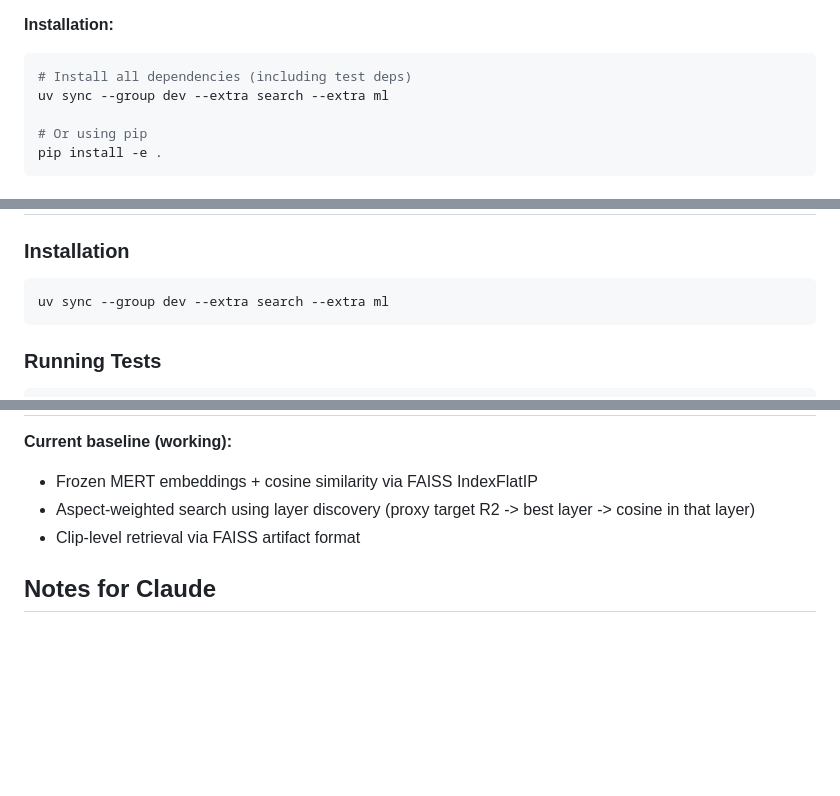
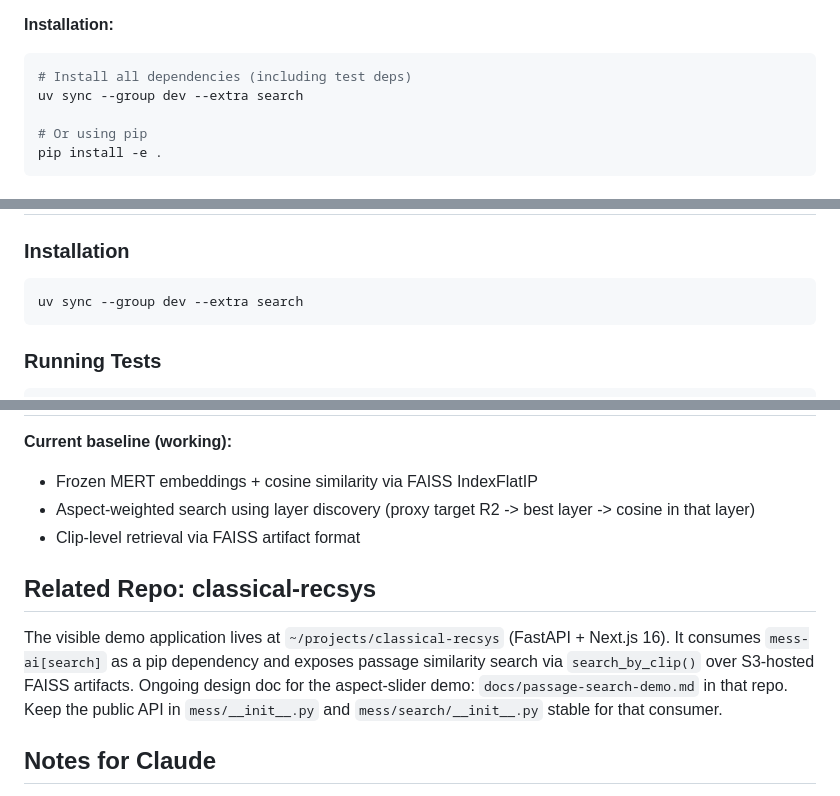
Before and after one commit to jacobbies/mess-ai, a Markdown page: CLAUDE.md, 3 parts joined by grey strips. Drawn GitHub-style; blank space fills up the shorter version.

````diff
--- a/CLAUDE.md
+++ b/CLAUDE.md
@@ -61,7 +61,7 @@ mess-ai/
 **Installation:**
 ```bash
 # Install all dependencies (including test deps)
-uv sync --group dev --extra search --extra ml
+uv sync --group dev --extra search
 
 # Or using pip
 pip install -e .
@@ -98,7 +98,7 @@ These specializations replace naive feature averaging and enable evidence-based
 ### Installation
 
 ```bash
-uv sync --group dev --extra search --extra ml
+uv sync --group dev --extra search
 ```
 
 ### Running Tests
@@ -279,6 +279,10 @@ python scripts/demo_recommendations.py --track {track_id} --aspect {aspect}
 - Aspect-weighted search using layer discovery (proxy target R2 -> best layer -> cosine in that layer)
 - Clip-level retrieval via FAISS artifact format
 
+## Related Repo: classical-recsys
+
+The visible demo application lives at `~/projects/classical-recsys` (FastAPI + Next.js 16). It consumes `mess-ai[search]` as a pip dependency and exposes passage similarity search via `search_by_clip()` over S3-hosted FAISS artifacts. Ongoing design doc for the aspect-slider demo: `docs/passage-search-demo.md` in that repo. Keep the public API in `mess/__init__.py` and `mess/search/__init__.py` stable for that consumer.
+
 ## Notes for Claude
 
 - **`~/projects/neural-audio-codec` is READ-ONLY** - you may read files in that repo for reference but must NOT edit, write, or delete anything there.
````
Also changed, not shown: AGENTS.md (+4 -11 lines), README.md (+5 -3 lines).
